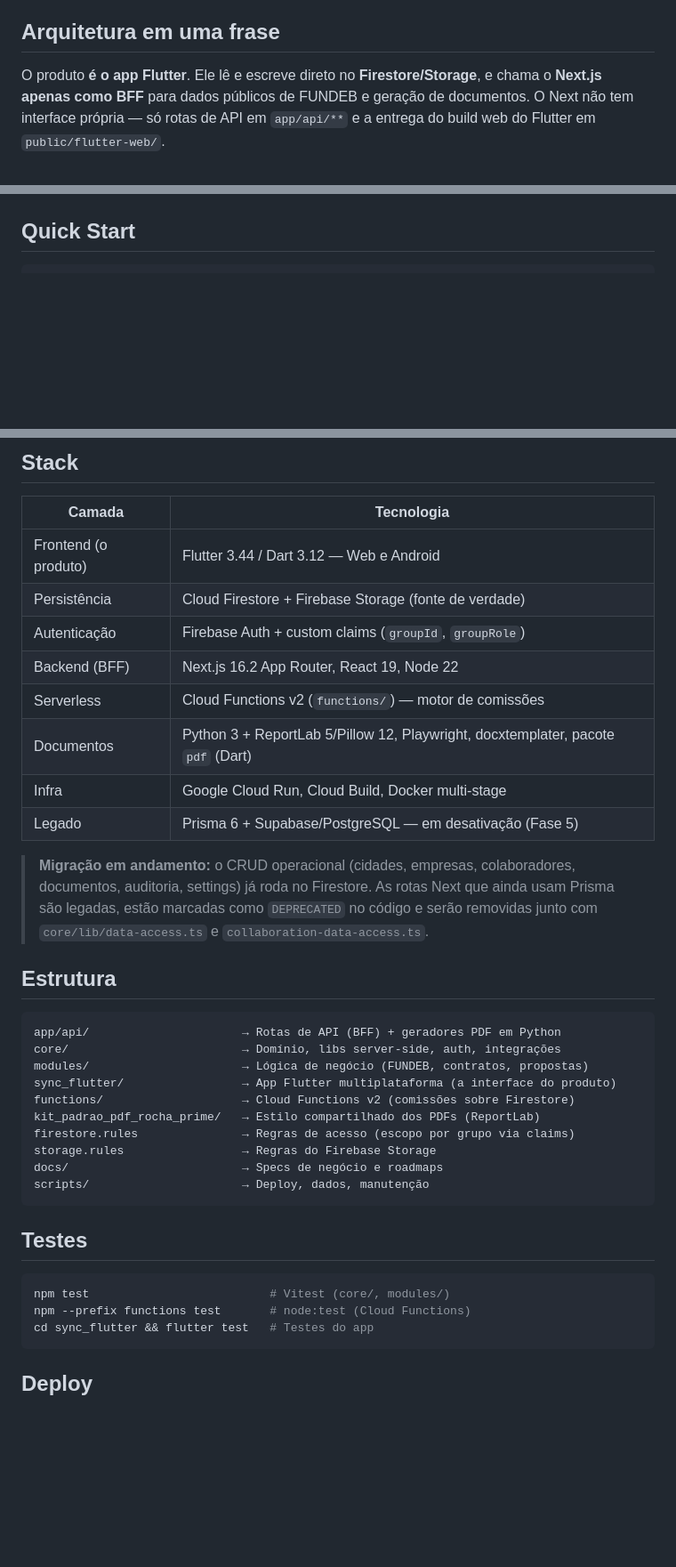
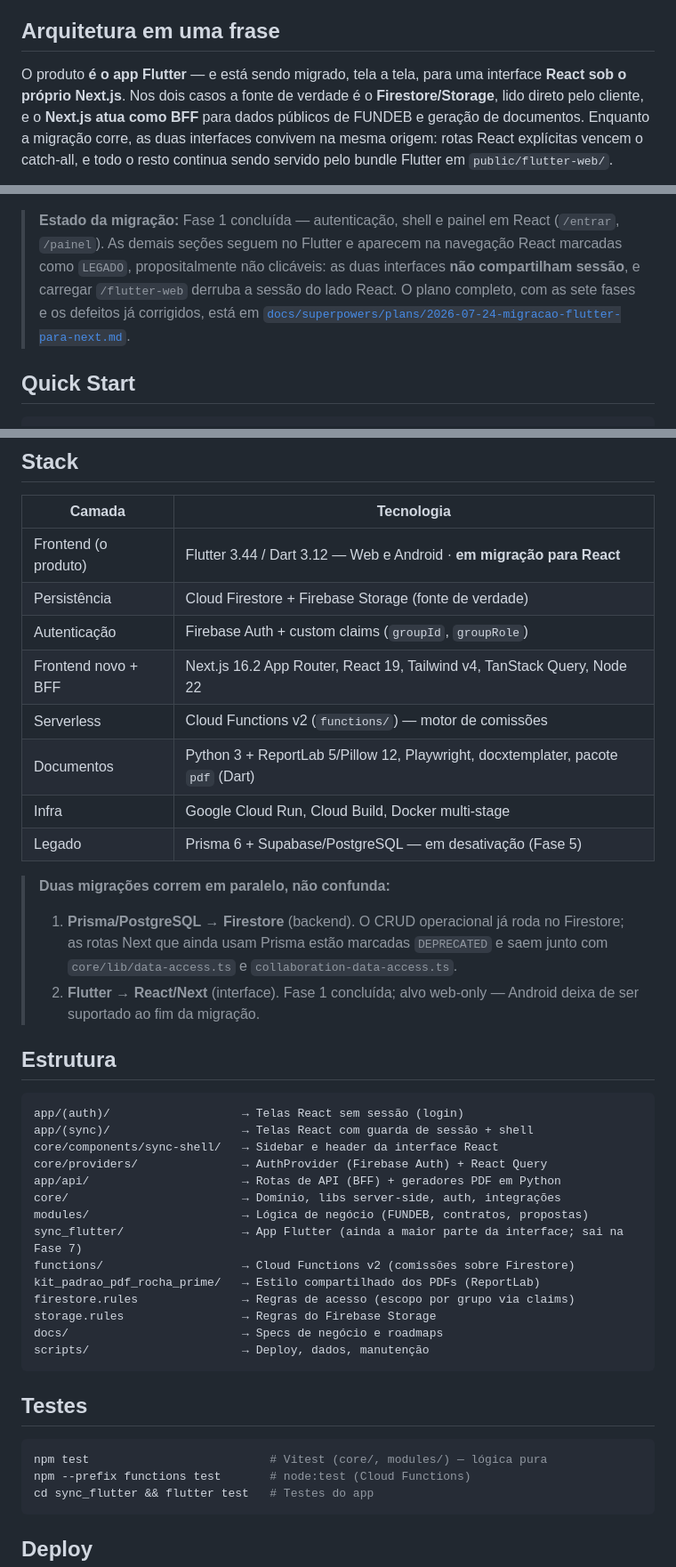
Before and after one commit to nomadautomacao-dot/sync, a Markdown page: README.md, 3 parts joined by grey strips. Shown at 89% size. Rendered like a GitHub page; blank space fills up the shorter version.

Commit message:
docs(readme): arquitetura passa a refletir a migracao Flutter->React/Next

````diff
--- a/README.md
+++ b/README.md
@@ -27,10 +27,12 @@
 
 ## Arquitetura em uma frase
 
-O produto **é o app Flutter**. Ele lê e escreve direto no **Firestore/Storage**, e chama o
-**Next.js apenas como BFF** para dados públicos de FUNDEB e geração de documentos. O Next
-não tem interface própria — só rotas de API em `app/api/**` e a entrega do build web do
-Flutter em `public/flutter-web/`.
+O produto **é o app Flutter** — e está sendo migrado, tela a tela, para uma interface
+**React sob o próprio Next.js**. Nos dois casos a fonte de verdade é o **Firestore/Storage**,
+lido direto pelo cliente, e o **Next.js atua como BFF** para dados públicos de FUNDEB e
+geração de documentos. Enquanto a migração corre, as duas interfaces convivem na mesma
+origem: rotas React explícitas vencem o catch-all, e todo o resto continua sendo servido
+pelo bundle Flutter em `public/flutter-web/`.
 
 ```mermaid
 graph LR
@@ -40,6 +44,13 @@ graph LR
   C -->|ReportLab · Playwright| E[PDF / DOCX]
   B --> F[Cloud Functions v2<br/>motor de comissões]
 ```
+
+> **Estado da migração:** Fase 1 concluída — autenticação, shell e painel em React
+> (`/entrar`, `/painel`). As demais seções seguem no Flutter e aparecem na navegação React
+> marcadas como `LEGADO`, propositalmente não clicáveis: as duas interfaces **não
+> compartilham sessão**, e carregar `/flutter-web` derruba a sessão do lado React. O plano
+> completo, com as sete fases e os defeitos já corrigidos, está em
+> [`docs/superpowers/plans/2026-07-24-migracao-flutter-para-next.md`](./docs/superpowers/plans/2026-07-24-migracao-flutter-para-next.md).
 
 ## Quick Start
 
@@ -75,27 +86,33 @@ bundle em `public/flutter-web/`) e `--kill` (encerra tudo).
 
 | Camada | Tecnologia |
 |--------|-----------|
-| Frontend (o produto) | Flutter 3.44 / Dart 3.12 — Web e Android |
+| Frontend (o produto) | Flutter 3.44 / Dart 3.12 — Web e Android · **em migração para React** |
 | Persistência | Cloud Firestore + Firebase Storage (fonte de verdade) |
 | Autenticação | Firebase Auth + custom claims (`groupId`, `groupRole`) |
-| Backend (BFF) | Next.js 16.2 App Router, React 19, Node 22 |
+| Frontend novo + BFF | Next.js 16.2 App Router, React 19, Tailwind v4, TanStack Query, Node 22 |
 | Serverless | Cloud Functions v2 (`functions/`) — motor de comissões |
 | Documentos | Python 3 + ReportLab 5/Pillow 12, Playwright, docxtemplater, pacote `pdf` (Dart) |
 | Infra | Google Cloud Run, Cloud Build, Docker multi-stage |
 | Legado | Prisma 6 + Supabase/PostgreSQL — em desativação (Fase 5) |
 
-> **Migração em andamento:** o CRUD operacional (cidades, empresas, colaboradores,
-> documentos, auditoria, settings) já roda no Firestore. As rotas Next que ainda usam Prisma
-> são legadas, estão marcadas como `DEPRECATED` no código e serão removidas junto com
-> `core/lib/data-access.ts` e `collaboration-data-access.ts`.
+> **Duas migrações correm em paralelo, não confunda:**
+> 1. **Prisma/PostgreSQL → Firestore** (backend). O CRUD operacional já roda no Firestore; as
+>    rotas Next que ainda usam Prisma estão marcadas `DEPRECATED` e saem junto com
+>    `core/lib/data-access.ts` e `collaboration-data-access.ts`.
+> 2. **Flutter → React/Next** (interface). Fase 1 concluída; alvo web-only — Android deixa de
+>    ser suportado ao fim da migração.
 
 ## Estrutura
 
 ```
+app/(auth)/                   → Telas React sem sessão (login)
+app/(sync)/                   → Telas React com guarda de sessão + shell
+core/components/sync-shell/   → Sidebar e header da interface React
+core/providers/               → AuthProvider (Firebase Auth) + React Query
 app/api/                      → Rotas de API (BFF) + geradores PDF em Python
 core/                         → Domínio, libs server-side, auth, integrações
 modules/                      → Lógica de negócio (FUNDEB, contratos, propostas)
-sync_flutter/                 → App Flutter multiplataforma (a interface do produto)
+sync_flutter/                 → App Flutter (ainda a maior parte da interface; sai na Fase 7)
 functions/                    → Cloud Functions v2 (comissões sobre Firestore)
 kit_padrao_pdf_rocha_prime/   → Estilo compartilhado dos PDFs (ReportLab)
 firestore.rules               → Regras de acesso (escopo por grupo via claims)
@@ -107,7 +124,7 @@ scripts/                      → Deploy, dados, manutenção
 ## Testes
 
 ```bash
-npm test                          # Vitest (core/, modules/)
+npm test                          # Vitest (core/, modules/) — lógica pura
 npm --prefix functions test       # node:test (Cloud Functions)
 cd sync_flutter && flutter test   # Testes do app
 ```
````
Also changed, not shown: other parts of README.md (+3 -1 lines).
